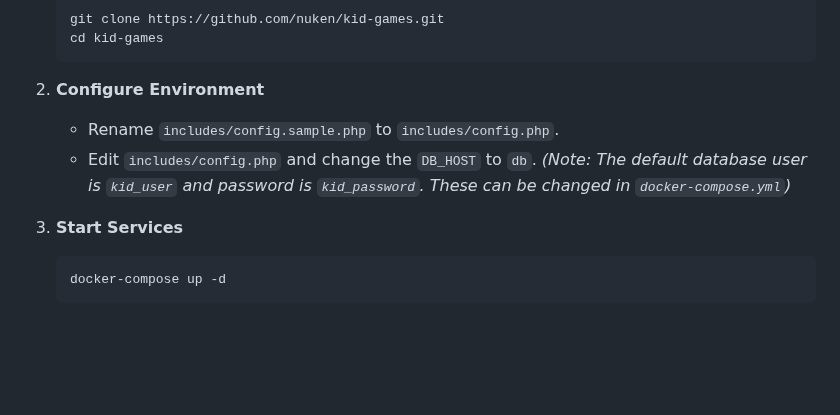
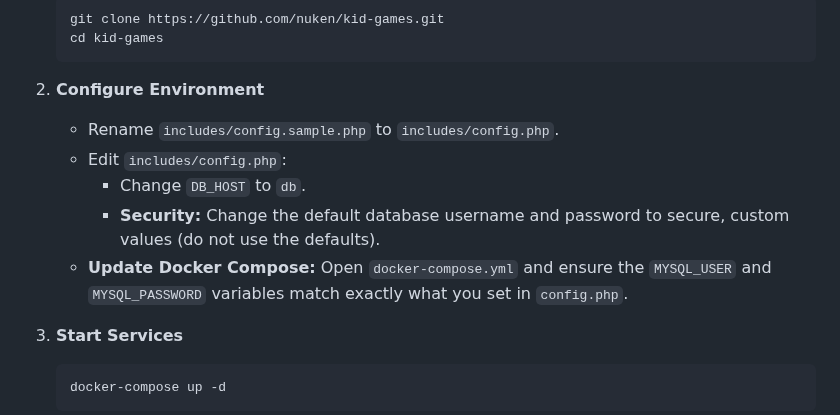
Before and after one commit to nuken/kid-games, a Markdown page: README.md, the part around the change. Rendered like a GitHub page; blank space fills up the shorter version.

````diff
--- a/README.md
+++ b/README.md
@@ -61,8 +61,10 @@ Perfect for users with Portainer or Docker Compose.
 
 2.  **Configure Environment**
     * Rename `includes/config.sample.php` to `includes/config.php`.
-    * Edit `includes/config.php` and change the `DB_HOST` to `db`.
-      *(Note: The default database user is `kid_user` and password is `kid_password`. These can be changed in `docker-compose.yml`)*
+    * Edit `includes/config.php`:
+        * Change `DB_HOST` to `db`.
+        * **Security:** Change the default database username and password to secure, custom values (do not use the defaults).
+    * **Update Docker Compose:** Open `docker-compose.yml` and ensure the `MYSQL_USER` and `MYSQL_PASSWORD` variables match exactly what you set in `config.php`.
 
 3.  **Start Services**
     ```bash
````
